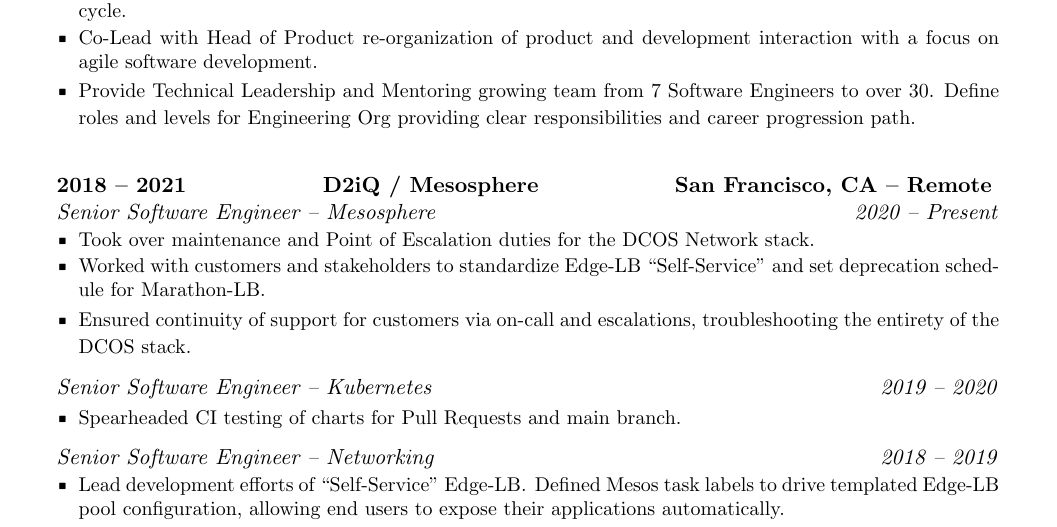
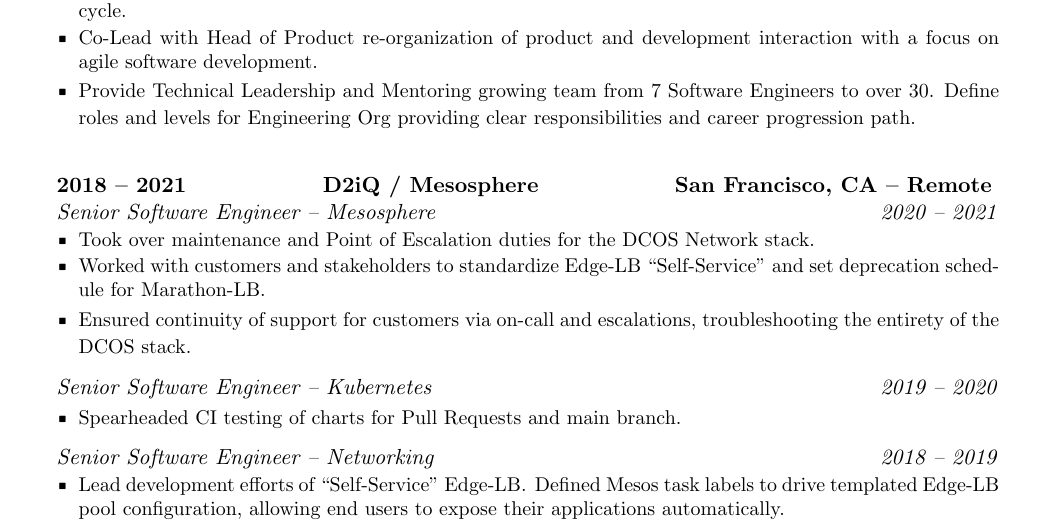
Before and after one commit to jkoelker/cv, a LaTeX CV (jason_kölker_cv.tex): part of page 1 of 3, cut so that both start at the same text. Compiled offline with pdfLaTeX.

Commit message:
cv: fix d2iq dates

```diff
--- a/jason_kölker_cv.tex
+++ b/jason_kölker_cv.tex
@@ -84,7 +84,7 @@
             {2018 -- 2021} % chktex 8
             {San Francisco, CA -- Remote} % chktex 8
             \begin{rSubsubsection}{Senior Software Engineer -- Mesosphere} % chktex 8
-                {2020 -- Present} % chktex 8
+                {2020 -- 2021} % chktex 8
                 {\small
             \item Took over maintenance and Point of Escalation duties for the DCOS
                 Network stack.
```
